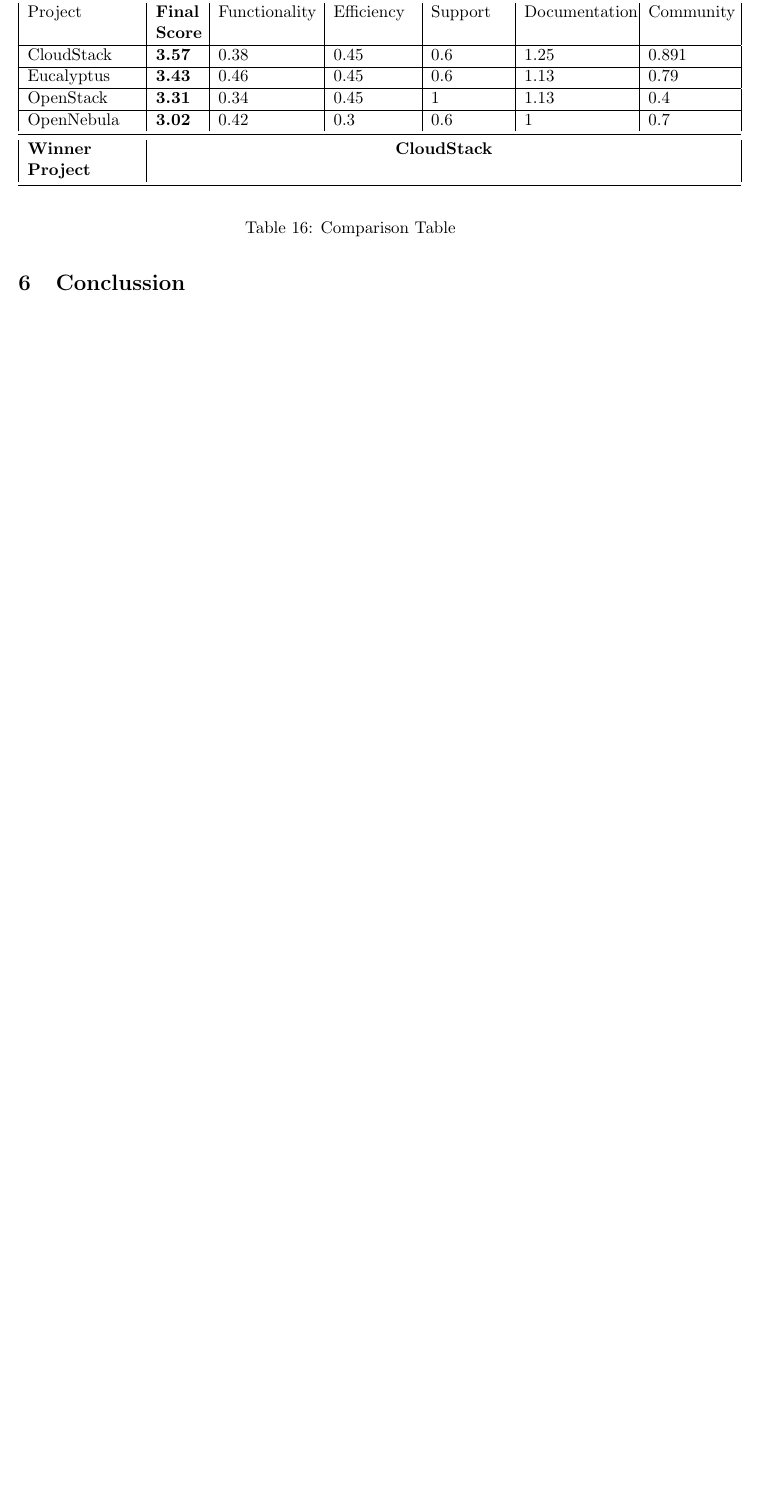
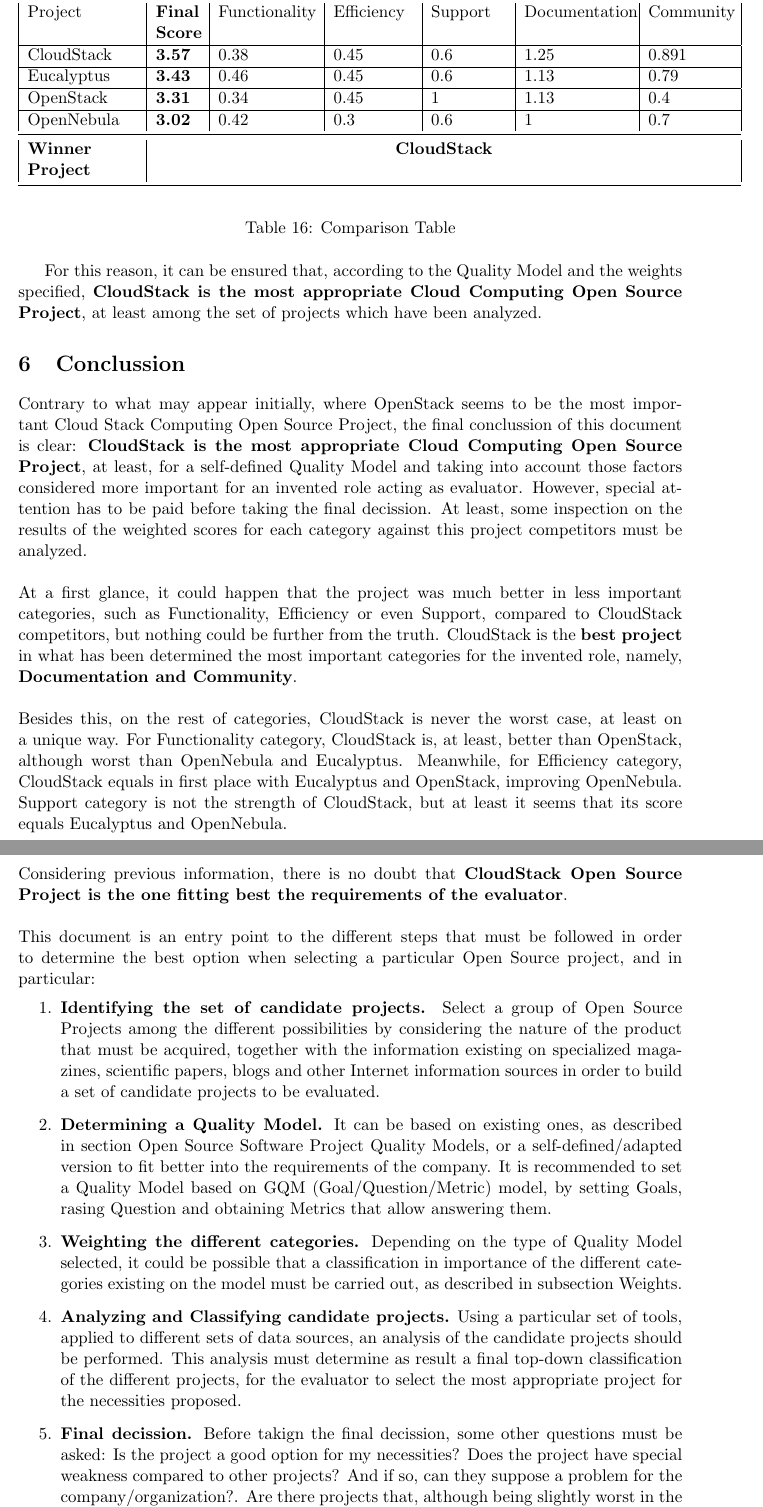
Before and after one commit to ramzitra/MSWL_SUBJECTS, a LaTeX problem sheet (PROJECT_EVALUATION/FinalAssignment/FinalReport.tex): part of page 31 of 32 before the commit and two parts of pages 32 and 33 of 34 after it, the two joined at a grey line, cut so that both start at the same text, the shorter picture padded with empty space. Compiled offline with pdfLaTeX.

Commit message:
Adding conclussions chapter

```diff
--- a/PROJECT_EVALUATION/FinalAssignment/FinalReport.tex
+++ b/PROJECT_EVALUATION/FinalAssignment/FinalReport.tex
@@ -897,9 +896,26 @@
     \label{tab:comparison_table}
   \end{center}
 \end{table}
+For this reason, it can be ensured that, according to the Quality Model and the weights specified, \textbf{CloudStack is the most appropriate Cloud Computing Open Source Project}, at least among the set of projects which have been analyzed.
 
 \section{Conclussion} \label{sec:conclussion}
-
+Contrary to what may appear initially, where OpenStack seems to be the most important Cloud Stack Computing Open Source Project, the final conclussion of this document is clear: \textbf{CloudStack is the most appropriate Cloud Computing Open Source Project}, at least, for a self-defined Quality Model and taking into account those factors considered more important for an invented role acting as evaluator. However, special attention has to be paid before taking the final decission. At least, some inspection on the results of the weighted scores for each category against this project competitors must be analyzed.\\
+\\
+At a first glance, it could happen that the project was much better in less important categories, such as Functionality, Efficiency or even Support, compared to CloudStack competitors, but nothing could be further from the truth. CloudStack is the \textbf{best project} in what has been determined the most important categories for the invented role, namely, \textbf{Documentation and Community}.\\
+\\
+Besides this, on the rest of categories, CloudStack is never the worst case, at least on a unique way. For Functionality category, CloudStack is, at least, better than OpenStack, although worst than OpenNebula and Eucalyptus. Meanwhile, for Efficiency category, CloudStack equals in first place with Eucalyptus and OpenStack, improving OpenNebula. Support category is not the strength of CloudStack, but at least it seems that its score equals Eucalyptus and OpenNebula.\\
+\\
+Considering previous information, there is no doubt that \textbf{CloudStack Open Source Project is the one fitting best the requirements of the evaluator}.\\
+\\
+This document is an entry point to the different steps that must be followed in order to determine the best option when selecting a particular Open Source project, and in particular:
+\begin{enumerate}
+\item{\textbf{Identifying the set of candidate projects.}} Select a group of Open Source Projects among the different possibilities by considering the nature of the product that must be acquired, together with the information existing on specialized magazines, scientific papers, blogs and other Internet information sources in order to build a set of candidate projects to be evaluated.
+\item{\textbf{Determining a Quality Model.}} It can be based on existing ones, as described in section~\nameref{sec:oss_quality_models}, or a self-defined/adapted version to fit better into the requirements of the company. It is recommended to set a Quality Model based on GQM (Goal/Question/Metric) model, by setting Goals, rasing Question and obtaining Metrics that allow answering them.
+\item{\textbf{Weighting the different categories.}} Depending on the type of Quality Model selected, it could be possible that a classification in importance of the different categories existing on the model must be carried out, as described in subsection~\nameref{sec:weights}.
+\item{\textbf{Analyzing and Classifying candidate projects.}} Using a particular set of tools, applied to different sets of data sources, an analysis of the candidate projects should be performed. This analysis must determine as result a final top-down classification of the different projects, for the evaluator to select the most appropriate project for the necessities proposed.
+\item{\textbf{Final decission.}} Before takign the final decission, some other questions must be asked: Is the project a good option for my necessities? Does the project have special weakness compared to other projects? And if so, can they suppose a problem for the company/organization?. Are there projects that, although being slightly worst in the Quality Model score result, are, somehow, more balanced, having fewer weaknesses?
+\end{enumerate}
+Taking a decission on which Open Source Project must be acquired is normally a hard thing. This document aims to be an entry point to follow some very basic steps for facilitating this task, and minimize the risk associated to facing a wrong selection.
 \bibliographystyle{unsrt}
 \bibliography{mybib}{}
 \end{document}
```
Also changed, not shown: PROJECT_EVALUATION/FinalAssignment/FinalReport.tex (9 more changed lines).
